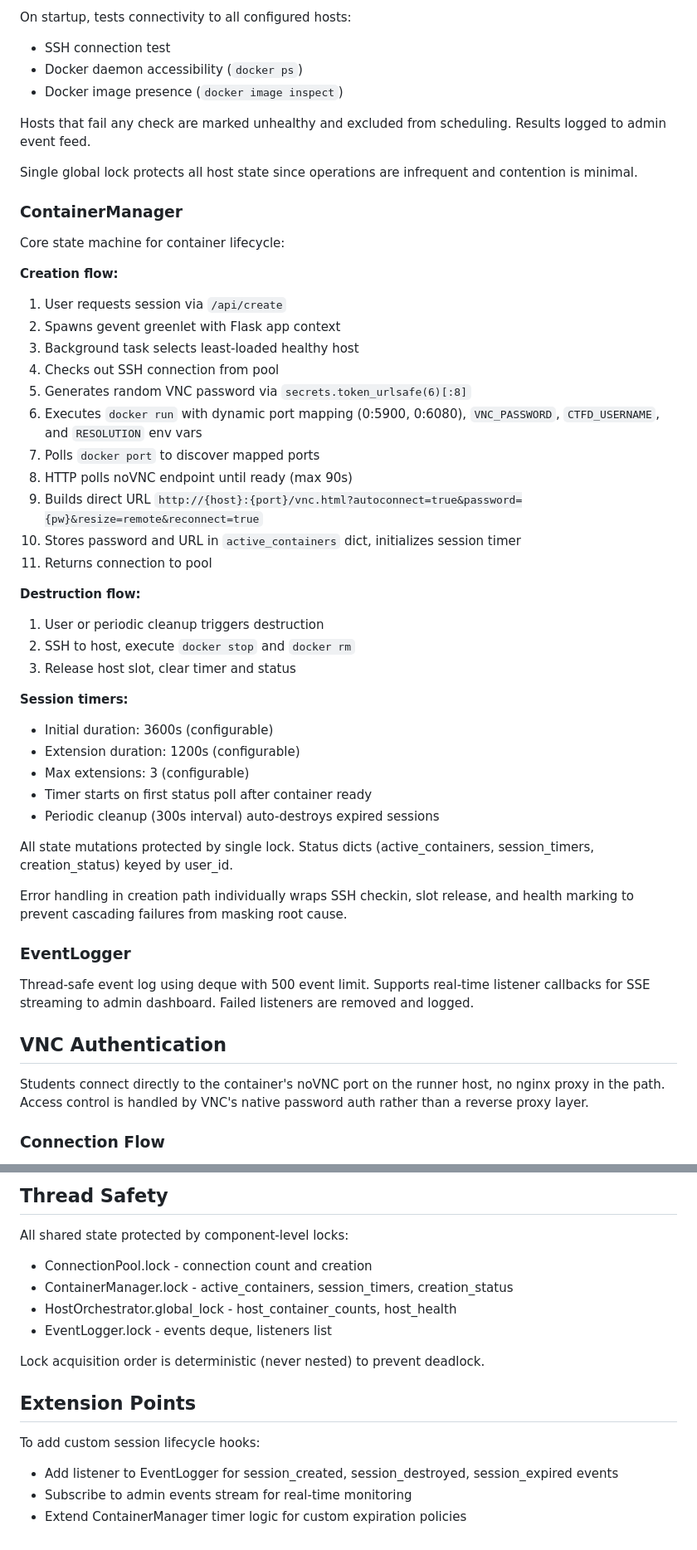
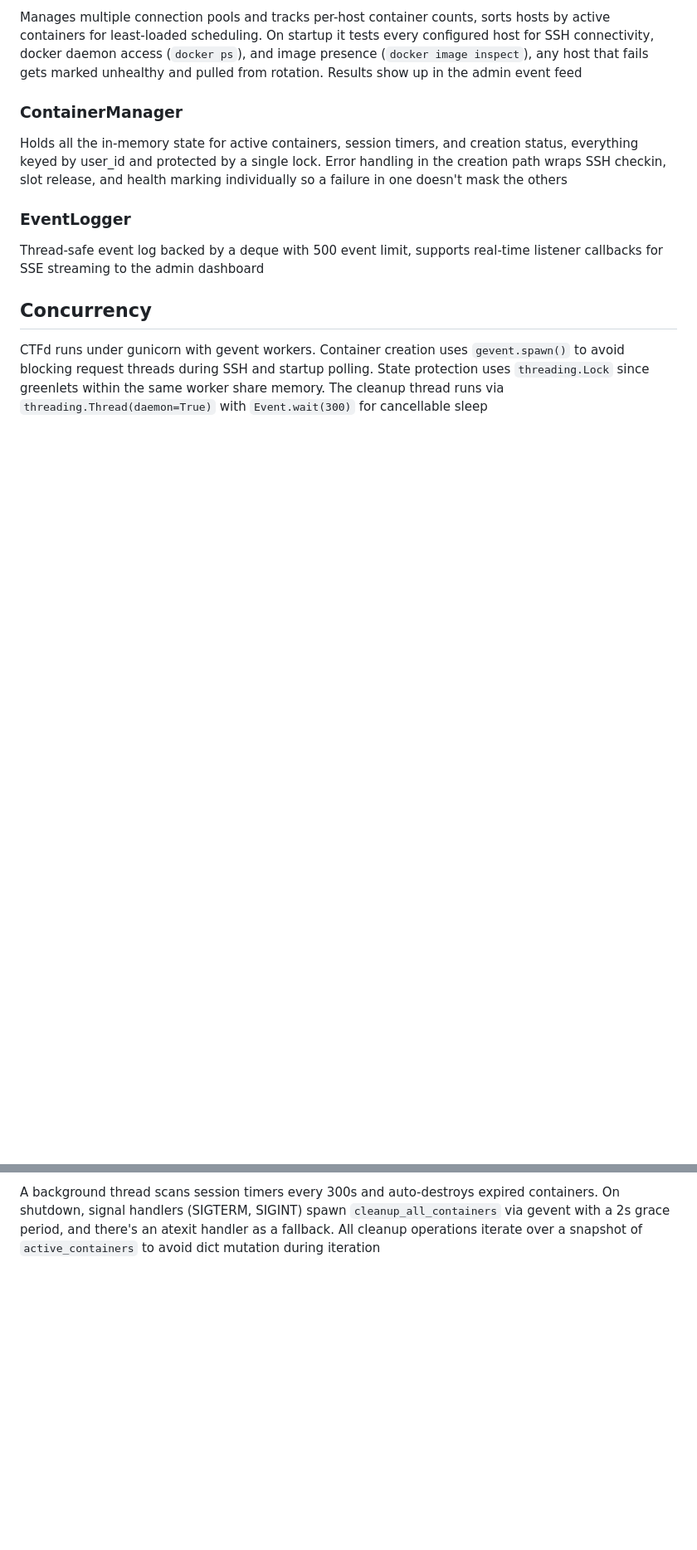
Before and after one commit to 0xfbad/ctfd-remote-desktop-plugin, a Markdown page: README.md, 2 parts joined by grey strips. Shown at 83% size. Drawn GitHub-style; blank space fills up the shorter version.

```diff
--- a/README.md
+++ b/README.md
@@ -39,51 +65,15 @@ Manages multiple connection pools and tracks per-host container counts. Implemen
 
-On startup, tests connectivity to all configured hosts:
-- SSH connection test
-- Docker daemon accessibility (`docker ps`)
-- Docker image presence (`docker image inspect`)
-
-Hosts that fail any check are marked unhealthy and excluded from scheduling. Results logged to admin event feed.
-
-Single global lock protects all host state since operations are infrequent and contention is minimal.
+Manages multiple connection pools and tracks per-host container counts, sorts hosts by active containers for least-loaded scheduling. On startup it tests every configured host for SSH connectivity, docker daemon access (`docker ps`), and image presence (`docker image inspect`), any host that fails gets marked unhealthy and pulled from rotation. Results show up in the admin event feed
 
 ### ContainerManager
-Core state machine for container lifecycle:
 
-**Creation flow:**
-1. User requests session via `/api/create`
-2. Spawns gevent greenlet with Flask app context
-3. Background task selects least-loaded healthy host
-4. Checks out SSH connection from pool
-5. Generates random VNC password via `secrets.token_urlsafe(6)[:8]`
-6. Executes `docker run` with dynamic port mapping (0:5900, 0:6080), `VNC_PASSWORD`, `CTFD_USERNAME`, and `RESOLUTION` env vars
-7. Polls `docker port` to discover mapped ports
-8. HTTP polls noVNC endpoint until ready (max 90s)
-9. Builds direct URL `http://{host}:{port}/vnc.html?autoconnect=true&password={pw}&resize=remote&reconnect=true`
-10. Stores password and URL in `active_containers` dict, initializes session timer
-11. Returns connection to pool
-
-**Destruction flow:**
-1. User or periodic cleanup triggers destruction
-2. SSH to host, execute `docker stop` and `docker rm`
-3. Release host slot, clear timer and status
-
-**Session timers:**
-- Initial duration: 3600s (configurable)
-- Extension duration: 1200s (configurable)
-- Max extensions: 3 (configurable)
-- Timer starts on first status poll after container ready
-- Periodic cleanup (300s interval) auto-destroys expired sessions
-
-All state mutations protected by single lock. Status dicts (active_containers, session_timers, creation_status) keyed by user_id.
-
-Error handling in creation path individually wraps SSH checkin, slot release, and health marking to prevent cascading failures from masking root cause.
+Holds all the in-memory state for active containers, session timers, and creation status, everything keyed by user_id and protected by a single lock. Error handling in the creation path wraps SSH checkin, slot release, and health marking individually so a failure in one doesn't mask the others
 
 ### EventLogger
-Thread-safe event log using deque with 500 event limit. Supports real-time listener callbacks for SSE streaming to admin dashboard. Failed listeners are removed and logged.
 
-## VNC Authentication
+Thread-safe event log backed by a deque with 500 event limit, supports real-time listener callbacks for SSE streaming to the admin dashboard
 
-Students connect directly to the container's noVNC port on the runner host, no nginx proxy in the path. Access control is handled by VNC's native password auth rather than a reverse proxy layer.
+## Concurrency
 
-### Connection Flow
+CTFd runs under gunicorn with gevent workers. Container creation uses `gevent.spawn()` to avoid blocking request threads during SSH and startup polling. State protection uses `threading.Lock` since greenlets within the same worker share memory. The cleanup thread runs via `threading.Thread(daemon=True)` with `Event.wait(300)` for cancellable sleep
 
@@ -196,16 +124 @@ All cleanup operations iterate over snapshot of active_containers to avoid dict
-## Thread Safety
-
-All shared state protected by component-level locks:
-- ConnectionPool.lock - connection count and creation
-- ContainerManager.lock - active_containers, session_timers, creation_status
-- HostOrchestrator.global_lock - host_container_counts, host_health
-- EventLogger.lock - events deque, listeners list
-
-Lock acquisition order is deterministic (never nested) to prevent deadlock.
-
-## Extension Points
-
-To add custom session lifecycle hooks:
-- Add listener to EventLogger for session_created, session_destroyed, session_expired events
-- Subscribe to admin events stream for real-time monitoring
-- Extend ContainerManager timer logic for custom expiration policies
+A background thread scans session timers every 300s and auto-destroys expired containers. On shutdown, signal handlers (SIGTERM, SIGINT) spawn `cleanup_all_containers` via gevent with a 2s grace period, and there's an atexit handler as a fallback. All cleanup operations iterate over a snapshot of `active_containers` to avoid dict mutation during iteration
```
Also changed, not shown: other parts of README.md (+48 -84 lines).
